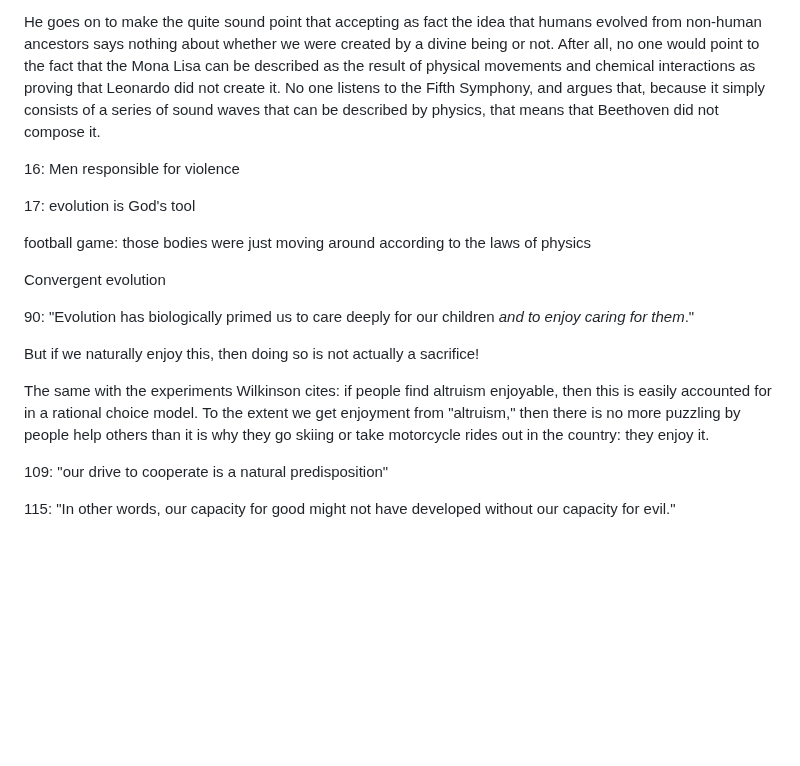
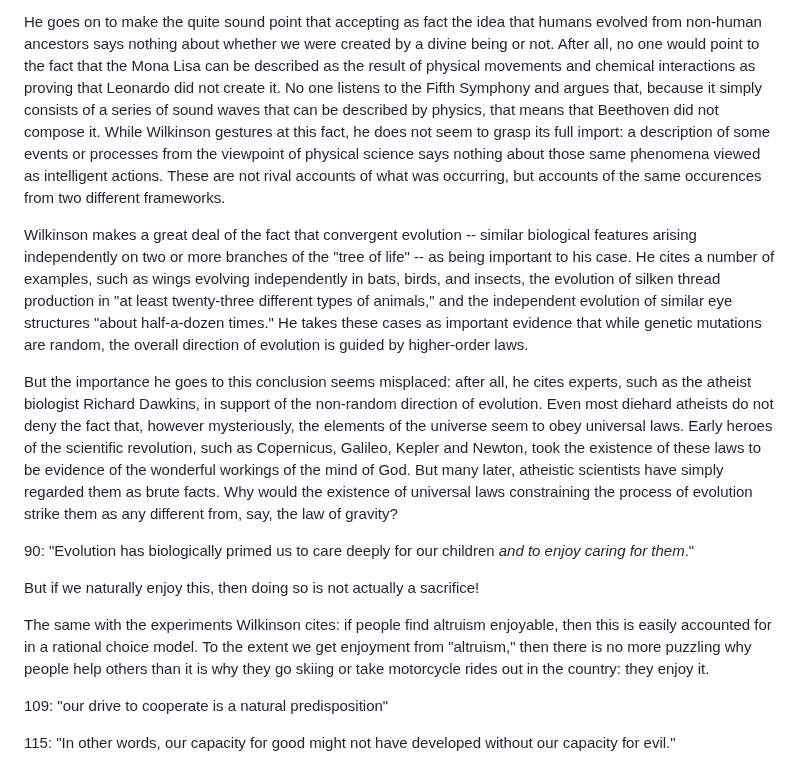
Before and after one commit to gcallah/BookReviews, a Markdown page: wilkinson.md, the part around the change. Drawn GitHub-style; blank space fills up the shorter version.

Commit message:
Adding more to Wilkinson.

```diff
--- a/wilkinson.md
+++ b/wilkinson.md
@@ -52,21 +52,27 @@ Wilkinson enunciates five principles that he believes will help us to resolve th
 He goes on to make the quite sound point that accepting as fact the idea that humans evolved from non-human ancestors
 says nothing about whether we were created by a divine being or not. After all, no one would point to the fact that the
 Mona Lisa can be described as the result of physical movements and chemical interactions as proving that Leonardo did
-not create it. No one listens to the Fifth Symphony, and argues that, because it simply consists of a series of sound
-waves that can be described by physics, that means that Beethoven did not compose it.
+not create it. No one listens to the Fifth Symphony and argues that, because it simply consists of a series of sound
+waves that can be described by physics, that means that Beethoven did not compose it. While Wilkinson gestures at this
+fact, he does not seem to grasp its full import: a description of some events or processes from the viewpoint of
+physical science says nothing about those same phenomena viewed as intelligent actions. These are not rival
+accounts of what was occurring, but accounts of the same occurences from two different frameworks.
 
 
-16: Men responsible for violence
+Wilkinson makes a great deal of the fact that convergent evolution -- similar biological features arising independently
+on two or more branches of the "tree of life" -- as being important to his case. He cites a number of examples, such as
+wings evolving independently in bats, birds, and insects, the evolution of silken thread production in "at least
+twenty-three different types of animals," and the independent evolution of similar eye structures "about half-a-dozen
+times." He takes these cases as important evidence that while genetic mutations are random, the overall direction of
+evolution is guided by higher-order laws.
 
-
-17: evolution is God's tool
-
-
-
-football game: those bodies were just moving around according to the laws of physics
-
-
-Convergent evolution
+But the importance he goes to this conclusion seems misplaced: after all, he cites experts, such as the atheist
+biologist Richard Dawkins, in support of the non-random direction of evolution. Even most diehard atheists do not deny
+the fact that, however mysteriously, the elements of the universe seem to obey universal laws. Early heroes of the
+scientific revolution, such as Copernicus, Galileo, Kepler and Newton, took the existence of these laws to be evidence of
+the wonderful workings of the mind of God. But many later, atheistic scientists have simply regarded them as brute
+facts. Why would the existence of universal laws constraining the process of evolution strike them as any different
+from, say, the law of gravity?
 
 
 90: "Evolution has biologically primed us to care deeply for our children *and to enjoy caring for them*."
@@ -74,7 +80,7 @@ Convergent evolution
 But if we naturally enjoy this, then doing so is not actually a sacrifice!
 
 The same with the experiments Wilkinson cites: if people find altruism enjoyable, then this is easily accounted for in a
-rational choice model. To the extent we get enjoyment from "altruism," then there is no more puzzling by people help
+rational choice model. To the extent we get enjoyment from "altruism," then there is no more puzzling why people help
 others than it is why they go skiing or take motorcycle rides out in the country: they enjoy it.
 
 109: "our drive to cooperate is a natural predisposition"
```
